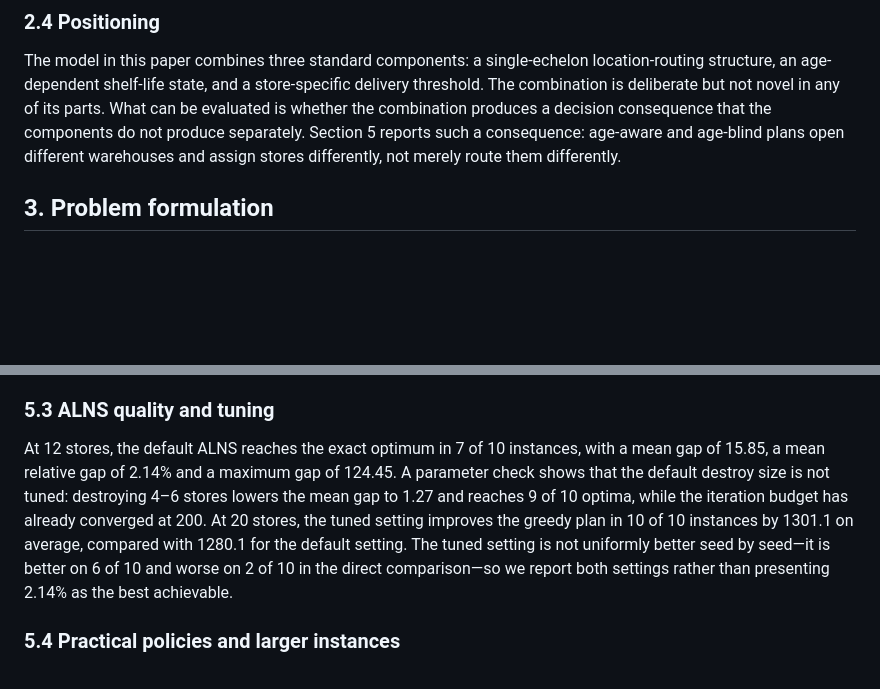
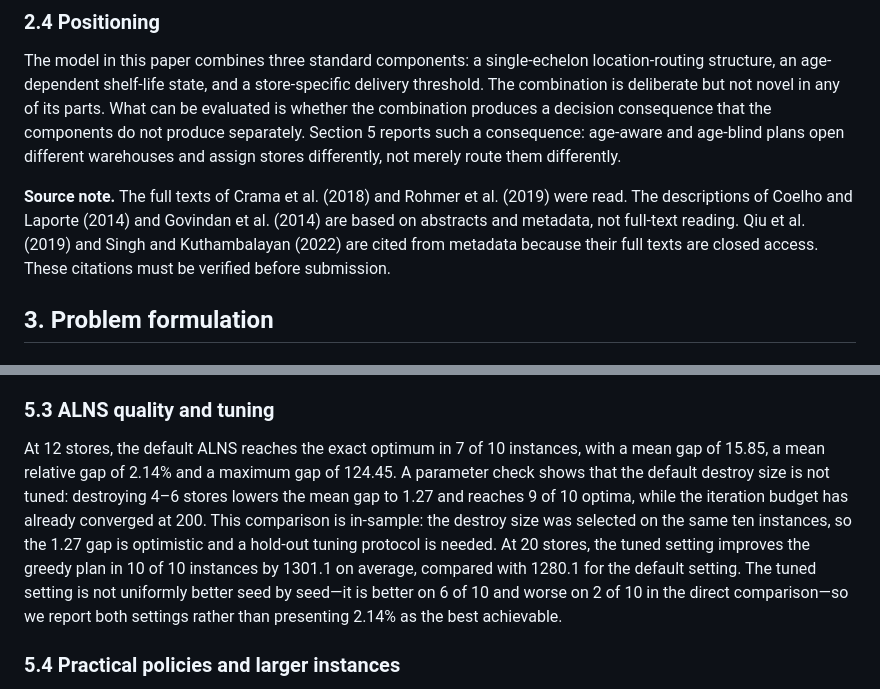
Before and after one commit to BrunsonLiu/OR_contest, a Markdown page: docs/paper/MLOR_DRAFT_EJOR.md, 2 parts joined by grey strips. GitHub-like rendering; blank space fills up the shorter version.

Commit message:
Correct the EJOR draft's claims and flag unverified sources

```diff
--- a/docs/paper/MLOR_DRAFT_EJOR.md
+++ b/docs/paper/MLOR_DRAFT_EJOR.md
@@ -33,6 +33,8 @@ The MLOR concept appears in retail practice and in adjacent OR work. Singh and K
 ### 2.4 Positioning
 
 The model in this paper combines three standard components: a single-echelon location-routing structure, an age-dependent shelf-life state, and a store-specific delivery threshold. The combination is deliberate but not novel in any of its parts. What can be evaluated is whether the combination produces a decision consequence that the components do not produce separately. Section 5 reports such a consequence: age-aware and age-blind plans open different warehouses and assign stores differently, not merely route them differently.
+
+**Source note.** The full texts of Crama et al. (2018) and Rohmer et al. (2019) were read. The descriptions of Coelho and Laporte (2014) and Govindan et al. (2014) are based on abstracts and metadata, not full-text reading. Qiu et al. (2019) and Singh and Kuthambalayan (2022) are cited from metadata because their full texts are closed access. These citations must be verified before submission.
 
 ## 3. Problem formulation
 
@@ -175,7 +177,7 @@ At 8 stores, the age-aware plan is better in 9 of 10 instances, with one tie and
 
 ### 5.3 ALNS quality and tuning
 
-At 12 stores, the default ALNS reaches the exact optimum in 7 of 10 instances, with a mean gap of 15.85, a mean relative gap of 2.14% and a maximum gap of 124.45. A parameter check shows that the default destroy size is not tuned: destroying 4–6 stores lowers the mean gap to 1.27 and reaches 9 of 10 optima, while the iteration budget has already converged at 200. At 20 stores, the tuned setting improves the greedy plan in 10 of 10 instances by 1301.1 on average, compared with 1280.1 for the default setting. The tuned setting is not uniformly better seed by seed—it is better on 6 of 10 and worse on 2 of 10 in the direct comparison—so we report both settings rather than presenting 2.14% as the best achievable.
+At 12 stores, the default ALNS reaches the exact optimum in 7 of 10 instances, with a mean gap of 15.85, a mean relative gap of 2.14% and a maximum gap of 124.45. A parameter check shows that the default destroy size is not tuned: destroying 4–6 stores lowers the mean gap to 1.27 and reaches 9 of 10 optima, while the iteration budget has already converged at 200. This comparison is in-sample: the destroy size was selected on the same ten instances, so the 1.27 gap is optimistic and a hold-out tuning protocol is needed. At 20 stores, the tuned setting improves the greedy plan in 10 of 10 instances by 1301.1 on average, compared with 1280.1 for the default setting. The tuned setting is not uniformly better seed by seed—it is better on 6 of 10 and worse on 2 of 10 in the direct comparison—so we report both settings rather than presenting 2.14% as the best achievable.
 
 ### 5.4 Practical policies and larger instances
 
```
Also changed, not shown: other parts of docs/paper/MLOR_DRAFT_EJOR.md (+1 -1 lines).
